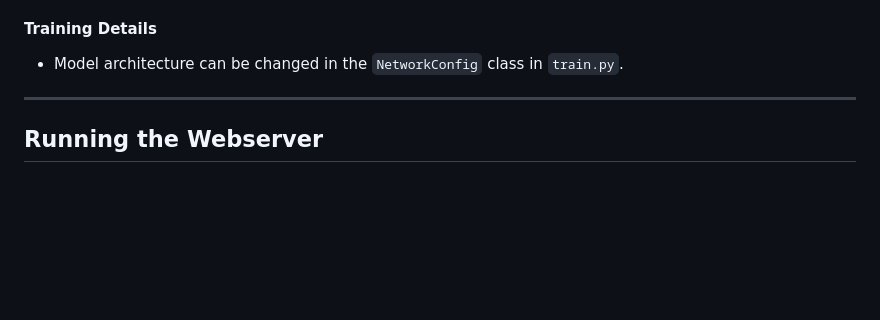
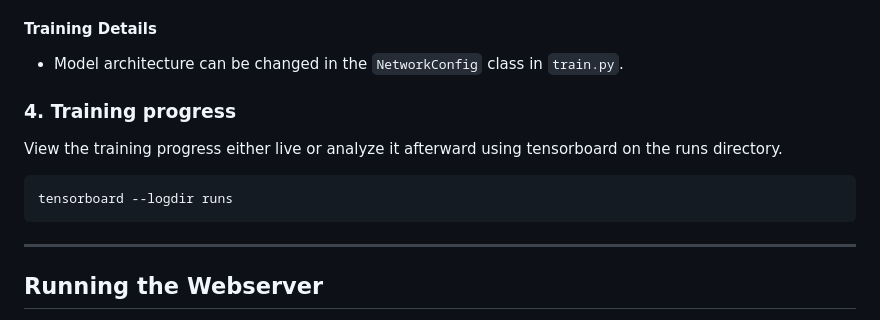
Before and after one commit to Snips-SP/practical-work, a Markdown page: README.md, the part around the change. GitHub-like rendering; blank space fills up the shorter version.

````diff
--- a/README.md
+++ b/README.md
@@ -80,6 +80,13 @@ With the train module new versions from the GPT2 model can be trained with varyi
 #### Training Details
 
 - Model architecture can be changed in the `NetworkConfig` class in `train.py`.
+
+### 4. Training progress
+
+View the training progress either live or analyze it afterward using tensorboard on the runs directory.
+```bash
+tensorboard --logdir runs
+```
 
 ---
 
````
